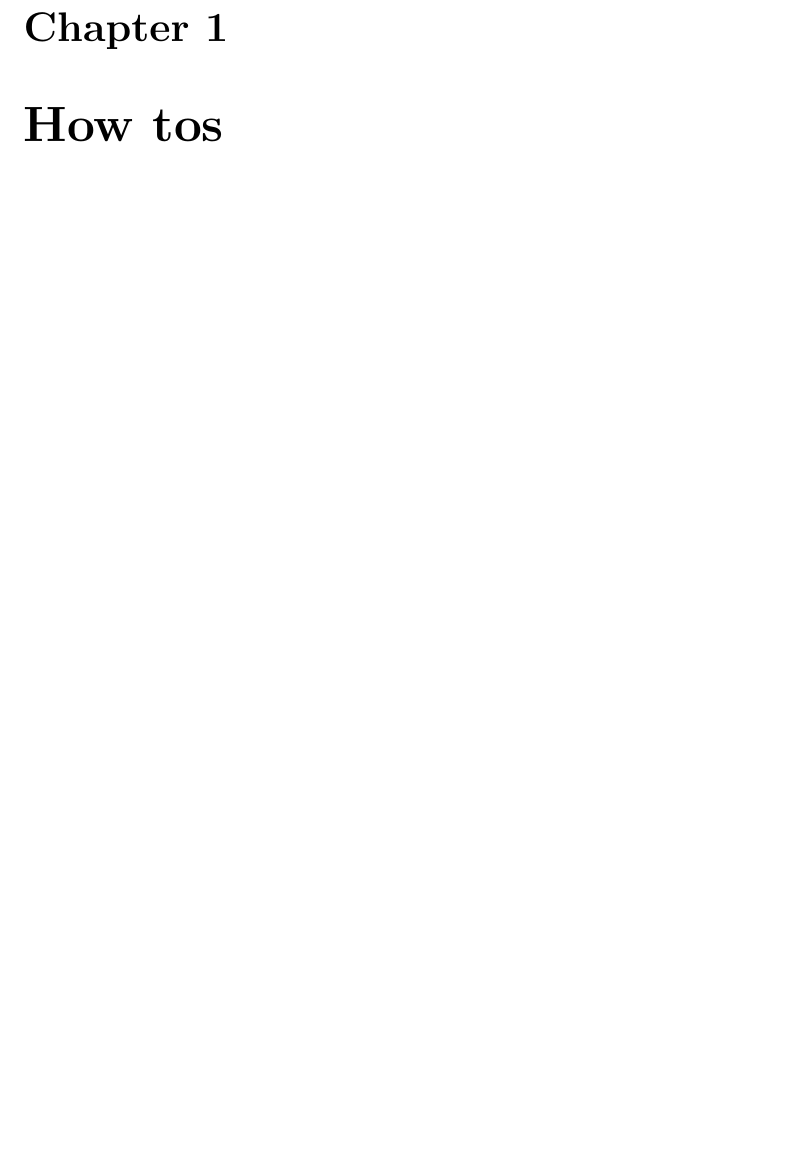
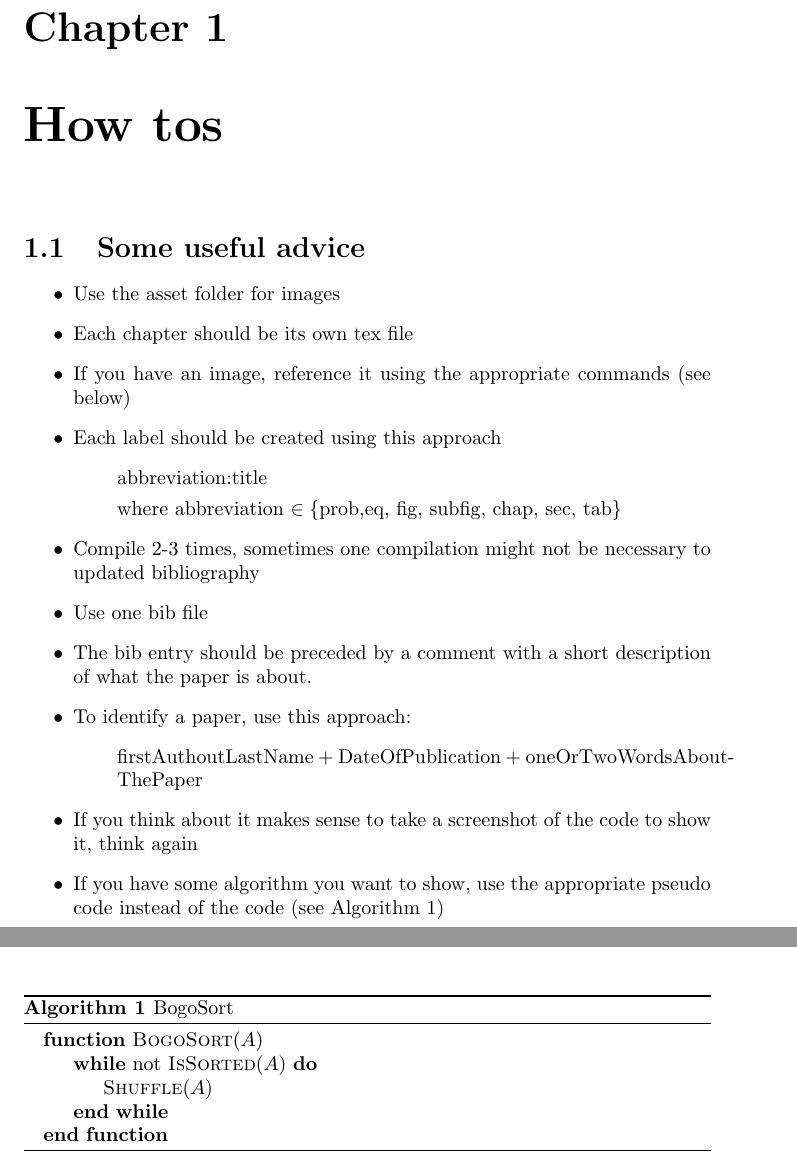
Before and after one commit to lucabrodohshl/TeamHenklerTemplates, a LaTeX thesis (Thesis/main.tex, which reads Thesis/src/best_practices.tex): part of page 7 of 18 before the commit and two parts of pages 7 and 9 of 18 after it, the two joined at a grey line, cut so that both start at the same text, the shorter picture padded with empty space. Compiled offline with pdfLaTeX.

Commit message:
Collecting some advice for the students

```diff
--- a/Thesis/src/best_practices.tex
+++ b/Thesis/src/best_practices.tex
@@ -1,12 +1,32 @@
 \chapter{How tos}\label{chap:how_tos}
 
 
-This is the best practice to reference stuff. For example, in order to refer to a definition, use \verb|\defref{def:positive_semidefinite}| (gives \defref{def:positive_semidefinite}) for each of the definitions. In this way, each reference is consistent. Similarly, the appropriate command shown in \tabref{tab:ref_commands}.
+\section{Some useful advice}
+\begin{itemize}
+	\item Use the asset folder for images
+	\item Each chapter should be its own tex file
+	\item If you have an image, reference it using the appropriate commands (see below)
+	\item Each label should be created using this approach
+	\begin{itemize}
+		\item[] abbreviation:title
+		\item[] where abbreviation $\in \{\text{prob,eq, fig, subfig, chap, sec, tab}\}$
+	\end{itemize}
+		\item Compile 2-3 times, sometimes one compilation might not be necessary to updated bibliography
+	\item Use one bib file
+	\item The bib entry should be preceded by a comment with a short description of what the paper is about.
+	\item To identify a paper, use this approach:
+			\begin{itemize}
+				\item[] firstAuthoutLastName + DateOfPublication + oneOrTwoWordsAboutThePaper
+			\end{itemize}
+	\item If you think about it makes sense to take a screenshot of the code to show it, think again
+	\item If you have some algorithm you want to show, use the appropriate pseudo code instead of the code (see \algoref{algo:bofosort})
+\end{itemize}
+
 
 
 
 \section{How to reference stuff}\label{sec:general_definitions}
-
+This is the best practice to reference stuff. For example, in order to refer to a definition, use \verb|\defref{def:positive_semidefinite}| (gives \defref{def:positive_semidefinite}) for each of the definitions. In this way, each reference is consistent. Similarly, the appropriate command shown in \tabref{tab:ref_commands}.
 
 \begin{table}[h]
 	\centering
@@ -203,3 +223,15 @@ This is the best practice to reference stuff. For example, in order to refer to
 
 \end{tikzpicture}
 \end{figure}
+
+
+\begin{algorithm}
+	\caption{BogoSort}\label{algo:bofosort}
+	\begin{algorithmic}
+		\Function{BogoSort}{$A$}
+		\While{not \Call{IsSorted}{$A$}}
+		\State \Call{Shuffle}{$A$}
+		\EndWhile
+		\EndFunction
+	\end{algorithmic}
+\end{algorithm}
```
